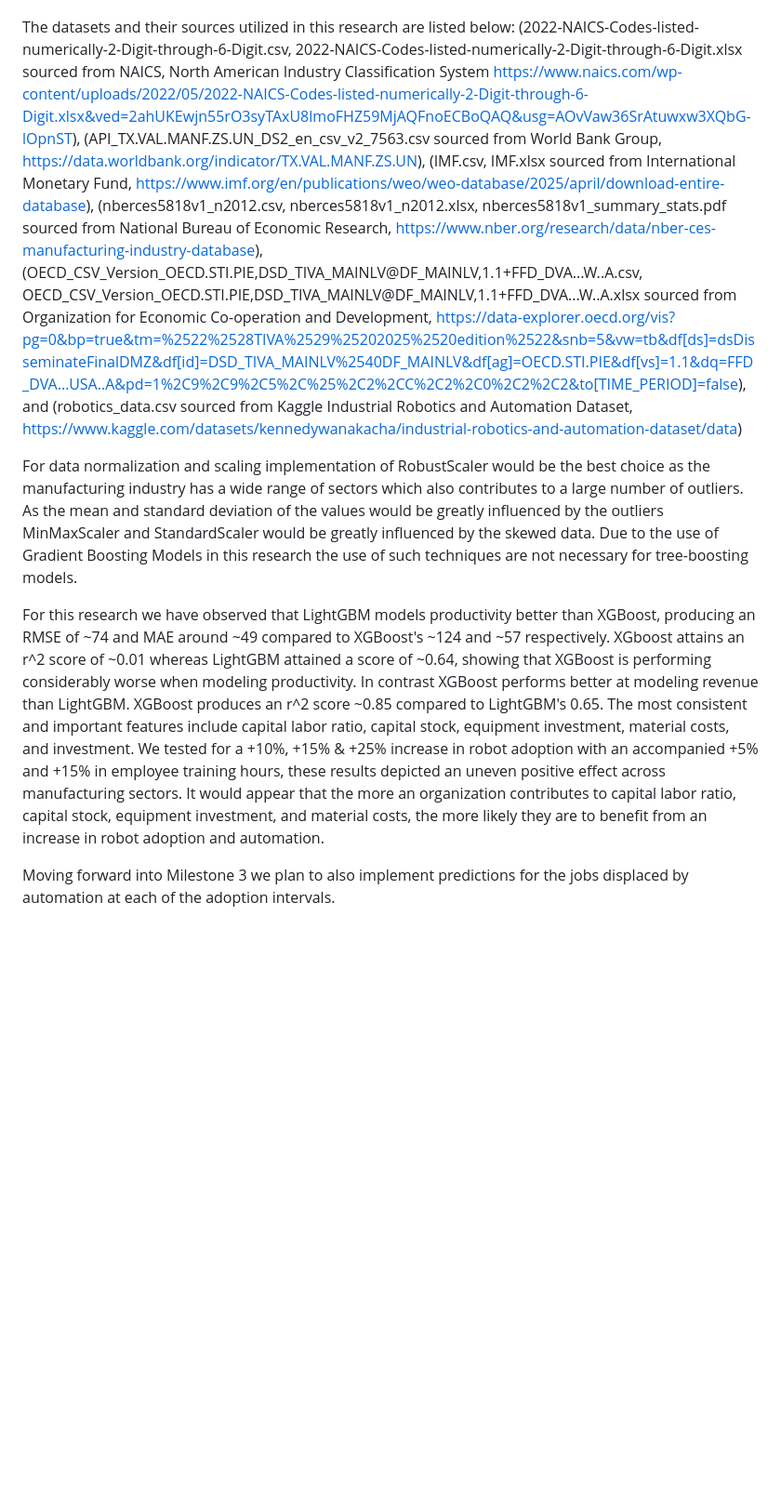
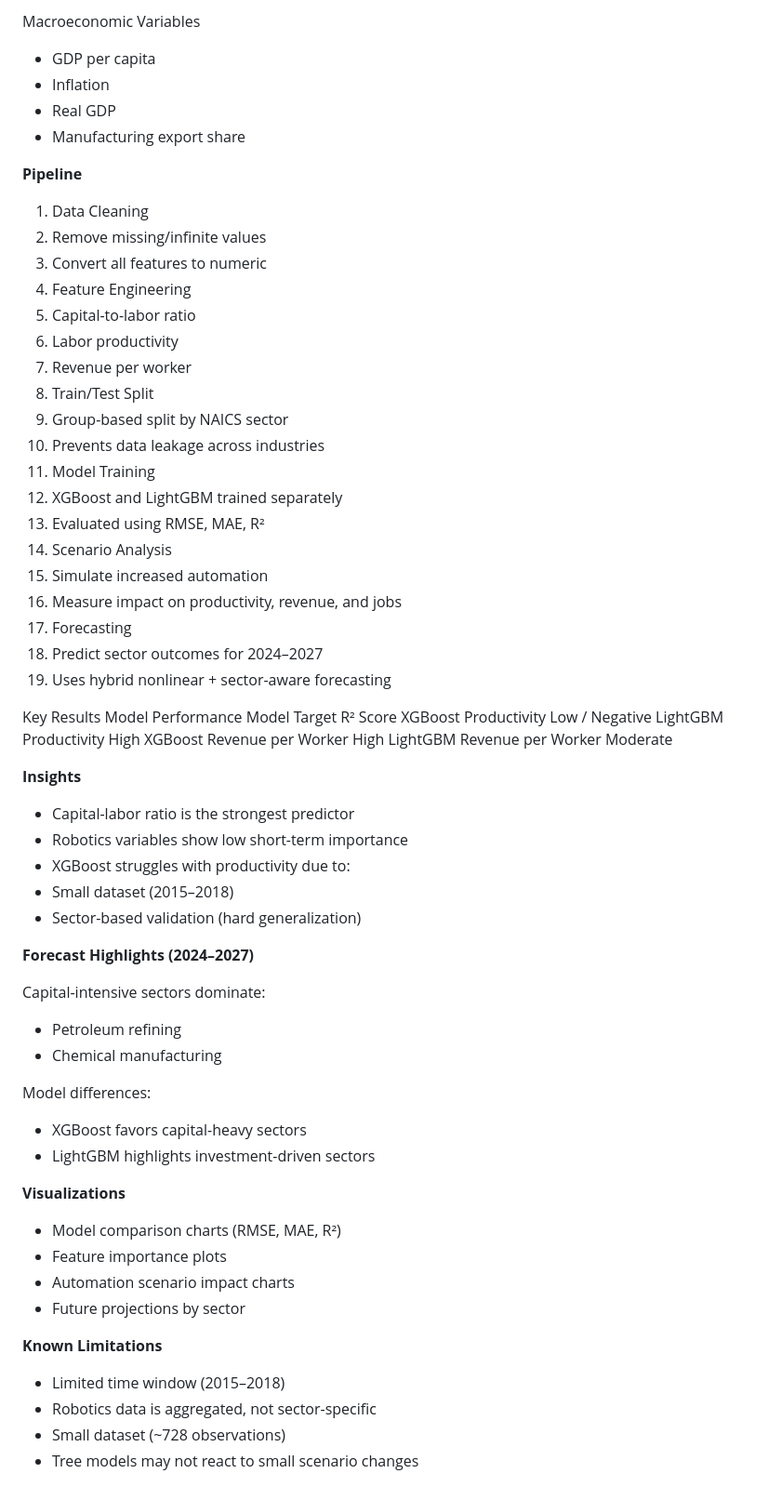
Before and after one commit to yomisamadesu/DS_ML_Project_colab-integrartion, a Markdown page: README.md, the part around one of its changes. Shown at 93% size. Drawn GitHub-style; blank space fills up the shorter version.

```diff
--- a/README.md
+++ b/README.md
@@ -10,35 +47,64 @@ and provide general economic forecasting for manufacturing industries specifical
+Macroeconomic Variables
+* GDP per capita
+* Inflation
+* Real GDP
+* Manufacturing export share
+
+**Pipeline**
+1. Data Cleaning
+2. Remove missing/infinite values
+3. Convert all features to numeric
+4. Feature Engineering
+5. Capital-to-labor ratio
+6. Labor productivity
+7. Revenue per worker
+8. Train/Test Split
+9. Group-based split by NAICS sector
+10. Prevents data leakage across industries
+11. Model Training
+12. XGBoost and LightGBM trained separately
+13. Evaluated using RMSE, MAE, R²
+14. Scenario Analysis
+15. Simulate increased automation
+16. Measure impact on productivity, revenue, and jobs
+17. Forecasting
+18. Predict sector outcomes for 2024–2027
+19. Uses hybrid nonlinear + sector-aware forecasting
+
+Key Results
+Model Performance
+Model	Target	R² Score
+XGBoost	Productivity	Low / Negative
+LightGBM	Productivity	High
+XGBoost	Revenue per Worker	High
+LightGBM	Revenue per Worker	Moderate
+
+**Insights**
+* Capital-labor ratio is the strongest predictor
+* Robotics variables show low short-term importance
+* XGBoost struggles with productivity due to:
+* Small dataset (2015–2018)
+* Sector-based validation (hard generalization)
 
 
-The datasets and their sources utilized in this research are listed below: (2022-NAICS-Codes-listed-numerically-2-Digit-through-6-Digit.csv,
-2022-NAICS-Codes-listed-numerically-2-Digit-through-6-Digit.xlsx sourced from NAICS, North American Industry
-Classification System
-https://www.naics.com/wp-content/uploads/2022/05/2022-NAICS-Codes-listed-numerically-2-Digit-through-6-Digit.xlsx&ved=2ahUKEwjn55rO3syTAxU8lmoFHZ59MjAQFnoECBoQAQ&usg=AOvVaw36SrAtuwxw3XQbG-lOpnST),
-(API_TX.VAL.MANF.ZS.UN_DS2_en_csv_v2_7563.csv sourced from World Bank Group, https://data.worldbank.org/indicator/TX.VAL.MANF.ZS.UN),
-(IMF.csv, IMF.xlsx sourced from International Monetary Fund,
-https://www.imf.org/en/publications/weo/weo-database/2025/april/download-entire-database), (nberces5818v1_n2012.csv,
-nberces5818v1_n2012.xlsx, nberces5818v1_summary_stats.pdf sourced from National Bureau of Economic Research,
-https://www.nber.org/research/data/nber-ces-manufacturing-industry-database),
-(OECD_CSV_Version_OECD.STI.PIE,DSD_TIVA_MAINLV@DF_MAINLV,1.1+FFD_DVA...W..A.csv,
-OECD_CSV_Version_OECD.STI.PIE,DSD_TIVA_MAINLV@DF_MAINLV,1.1+FFD_DVA...W..A.xlsx sourced from Organization for Economic
-Co-operation and Development,
-https://data-explorer.oecd.org/vis?pg=0&bp=true&tm=%2522%2528TIVA%2529%25202025%2520edition%2522&snb=5&vw=tb&df[ds]=dsDisseminateFinalDMZ&df[id]=DSD_TIVA_MAINLV%2540DF_MAINLV&df[ag]=OECD.STI.PIE&df[vs]=1.1&dq=FFD_DVA...USA..A&pd=1%2C9%2C9%2C5%2C%25%2C2%2CC%2C2%2C0%2C2%2C2&to[TIME_PERIOD]=false),
-and (robotics_data.csv sourced from Kaggle Industrial Robotics and Automation Dataset,
-https://www.kaggle.com/datasets/kennedywanakacha/industrial-robotics-and-automation-dataset/data)
+**Forecast Highlights (2024–2027)**
 
-For data normalization and scaling implementation of  RobustScaler would be the best choice as the manufacturing
-industry has a wide range of sectors which also contributes to a large number of outliers. As the mean and standard
-deviation of the values would be greatly influenced by the outliers MinMaxScaler and StandardScaler would be greatly
-influenced by the skewed data. Due to the use of Gradient Boosting Models in this research the use of such techniques
-are not necessary for tree-boosting models.
+Capital-intensive sectors dominate:
+* Petroleum refining
+* Chemical manufacturing
 
-For this research we have observed that LightGBM models productivity better than XGBoost, producing an RMSE of ~74 and
-MAE around  ~49 compared to XGBoost's ~124 and ~57 respectively. XGboost attains an r^2 score of ~0.01 whereas LightGBM
-attained a score of ~0.64, showing that XGBoost is performing considerably worse when modeling productivity.
-In contrast XGBoost performs better at modeling revenue than LightGBM. XGBoost produces an r^2 score ~0.85 compared to
-LightGBM's 0.65. The most consistent and important features include capital labor ratio, capital stock, equipment investment,
-material costs, and investment. We tested for a +10%, +15% & +25% increase in robot adoption with an accompanied +5% and +15% in employee
-training hours, these results  depicted an uneven positive effect across manufacturing sectors.
-It would appear that the more an organization contributes to capital labor ratio, capital stock, equipment investment,
-and material costs, the more likely they are to benefit from an increase in robot adoption and automation.
+Model differences:
+* XGBoost favors capital-heavy sectors
+* LightGBM highlights investment-driven sectors
 
-Moving forward into Milestone 3 we plan to also implement predictions for the jobs displaced by automation at each of the adoption intervals.
+**Visualizations**
+* Model comparison charts (RMSE, MAE, R²)
+* Feature importance plots
+* Automation scenario impact charts
+* Future projections by sector
+
+**Known Limitations**
+* Limited time window (2015–2018)
+* Robotics data is aggregated, not sector-specific
+* Small dataset (~728 observations)
+* Tree models may not react to small scenario changes
```
Also changed, not shown: other parts of README.md (+46 -9 lines).
